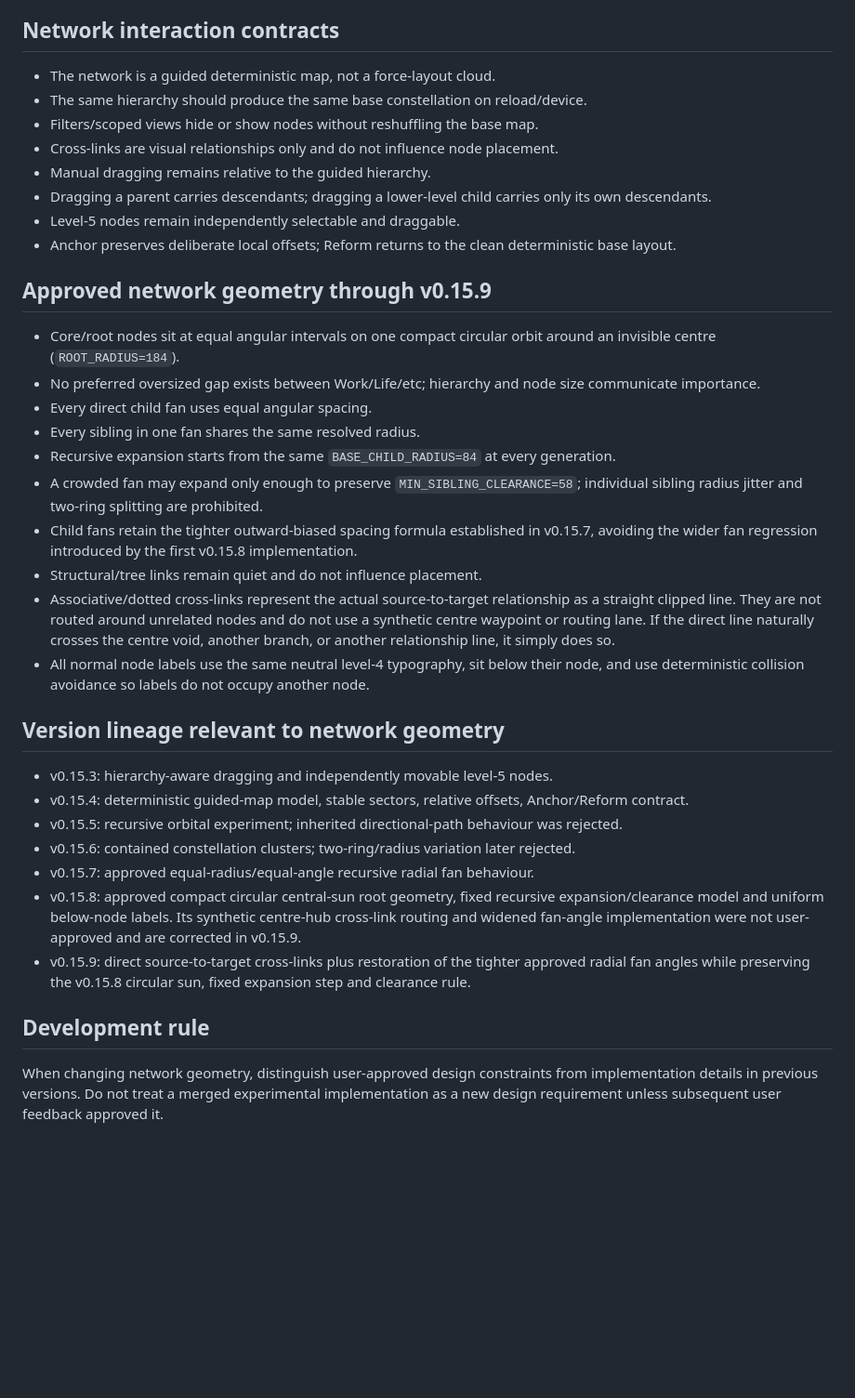
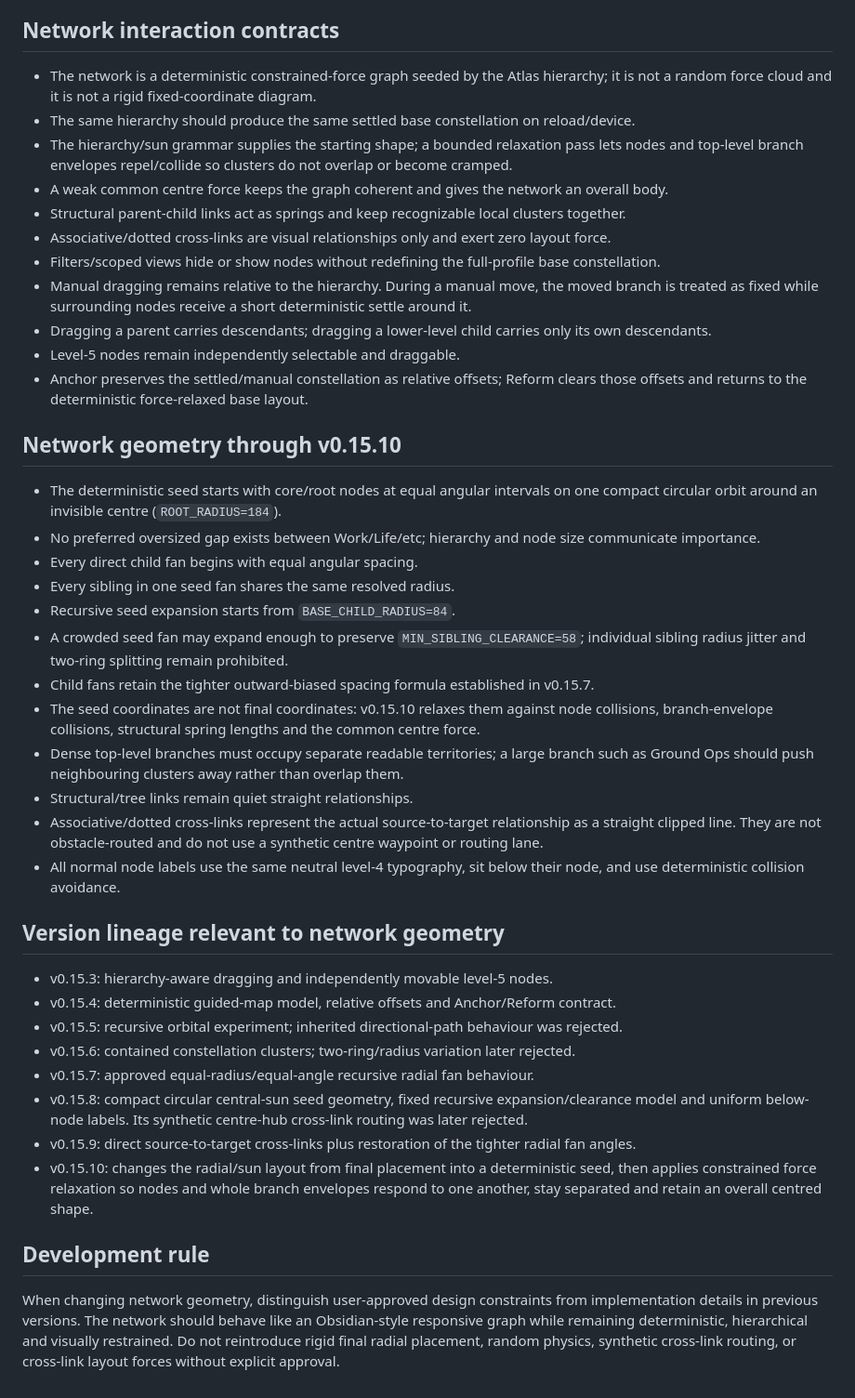
Before and after one commit to whereistherope/atlas, a Markdown page: docs/ATLAS_CURRENT_STATE.md, the part around the change. Shown at 93% size. Rendered like a GitHub page; blank space fills up the shorter version.

Commit message:
docs: update network contract for constrained force relaxation

```diff
--- a/docs/ATLAS_CURRENT_STATE.md
+++ b/docs/ATLAS_CURRENT_STATE.md
@@ -10,38 +10,44 @@ Authoritative continuation checkpoint for future development sessions.
 
 ## Network interaction contracts
 
-- The network is a guided deterministic map, not a force-layout cloud.
-- The same hierarchy should produce the same base constellation on reload/device.
-- Filters/scoped views hide or show nodes without reshuffling the base map.
-- Cross-links are visual relationships only and do not influence node placement.
-- Manual dragging remains relative to the guided hierarchy.
+- The network is a deterministic constrained-force graph seeded by the Atlas hierarchy; it is not a random force cloud and it is not a rigid fixed-coordinate diagram.
+- The same hierarchy should produce the same settled base constellation on reload/device.
+- The hierarchy/sun grammar supplies the starting shape; a bounded relaxation pass lets nodes and top-level branch envelopes repel/collide so clusters do not overlap or become cramped.
+- A weak common centre force keeps the graph coherent and gives the network an overall body.
+- Structural parent-child links act as springs and keep recognizable local clusters together.
+- Associative/dotted cross-links are visual relationships only and exert zero layout force.
+- Filters/scoped views hide or show nodes without redefining the full-profile base constellation.
+- Manual dragging remains relative to the hierarchy. During a manual move, the moved branch is treated as fixed while surrounding nodes receive a short deterministic settle around it.
 - Dragging a parent carries descendants; dragging a lower-level child carries only its own descendants.
 - Level-5 nodes remain independently selectable and draggable.
-- Anchor preserves deliberate local offsets; Reform returns to the clean deterministic base layout.
+- Anchor preserves the settled/manual constellation as relative offsets; Reform clears those offsets and returns to the deterministic force-relaxed base layout.
 
-## Approved network geometry through v0.15.9
+## Network geometry through v0.15.10
 
-- Core/root nodes sit at equal angular intervals on one compact circular orbit around an invisible centre (`ROOT_RADIUS=184`).
+- The deterministic seed starts with core/root nodes at equal angular intervals on one compact circular orbit around an invisible centre (`ROOT_RADIUS=184`).
 - No preferred oversized gap exists between Work/Life/etc; hierarchy and node size communicate importance.
-- Every direct child fan uses equal angular spacing.
-- Every sibling in one fan shares the same resolved radius.
-- Recursive expansion starts from the same `BASE_CHILD_RADIUS=84` at every generation.
-- A crowded fan may expand only enough to preserve `MIN_SIBLING_CLEARANCE=58`; individual sibling radius jitter and two-ring splitting are prohibited.
-- Child fans retain the tighter outward-biased spacing formula established in v0.15.7, avoiding the wider fan regression introduced by the first v0.15.8 implementation.
-- Structural/tree links remain quiet and do not influence placement.
-- Associative/dotted cross-links represent the actual source-to-target relationship as a straight clipped line. They are not routed around unrelated nodes and do not use a synthetic centre waypoint or routing lane. If the direct line naturally crosses the centre void, another branch, or another relationship line, it simply does so.
-- All normal node labels use the same neutral level-4 typography, sit below their node, and use deterministic collision avoidance so labels do not occupy another node.
+- Every direct child fan begins with equal angular spacing.
+- Every sibling in one seed fan shares the same resolved radius.
+- Recursive seed expansion starts from `BASE_CHILD_RADIUS=84`.
+- A crowded seed fan may expand enough to preserve `MIN_SIBLING_CLEARANCE=58`; individual sibling radius jitter and two-ring splitting remain prohibited.
+- Child fans retain the tighter outward-biased spacing formula established in v0.15.7.
+- The seed coordinates are not final coordinates: v0.15.10 relaxes them against node collisions, branch-envelope collisions, structural spring lengths and the common centre force.
+- Dense top-level branches must occupy separate readable territories; a large branch such as Ground Ops should push neighbouring clusters away rather than overlap them.
+- Structural/tree links remain quiet straight relationships.
+- Associative/dotted cross-links represent the actual source-to-target relationship as a straight clipped line. They are not obstacle-routed and do not use a synthetic centre waypoint or routing lane.
+- All normal node labels use the same neutral level-4 typography, sit below their node, and use deterministic collision avoidance.
 
 ## Version lineage relevant to network geometry
 
 - v0.15.3: hierarchy-aware dragging and independently movable level-5 nodes.
-- v0.15.4: deterministic guided-map model, stable sectors, relative offsets, Anchor/Reform contract.
+- v0.15.4: deterministic guided-map model, relative offsets and Anchor/Reform contract.
 - v0.15.5: recursive orbital experiment; inherited directional-path behaviour was rejected.
 - v0.15.6: contained constellation clusters; two-ring/radius variation later rejected.
 - v0.15.7: approved equal-radius/equal-angle recursive radial fan behaviour.
-- v0.15.8: approved compact circular central-sun root geometry, fixed recursive expansion/clearance model and uniform below-node labels. Its synthetic centre-hub cross-link routing and widened fan-angle implementation were not user-approved and are corrected in v0.15.9.
-- v0.15.9: direct source-to-target cross-links plus restoration of the tighter approved radial fan angles while preserving the v0.15.8 circular sun, fixed expansion step and clearance rule.
+- v0.15.8: compact circular central-sun seed geometry, fixed recursive expansion/clearance model and uniform below-node labels. Its synthetic centre-hub cross-link routing was later rejected.
+- v0.15.9: direct source-to-target cross-links plus restoration of the tighter radial fan angles.
+- v0.15.10: changes the radial/sun layout from final placement into a deterministic seed, then applies constrained force relaxation so nodes and whole branch envelopes respond to one another, stay separated and retain an overall centred shape.
 
 ## Development rule
 
-When changing network geometry, distinguish user-approved design constraints from implementation details in previous versions. Do not treat a merged experimental implementation as a new design requirement unless subsequent user feedback approved it.
+When changing network geometry, distinguish user-approved design constraints from implementation details in previous versions. The network should behave like an Obsidian-style responsive graph while remaining deterministic, hierarchical and visually restrained. Do not reintroduce rigid final radial placement, random physics, synthetic cross-link routing, or cross-link layout forces without explicit approval.
```
